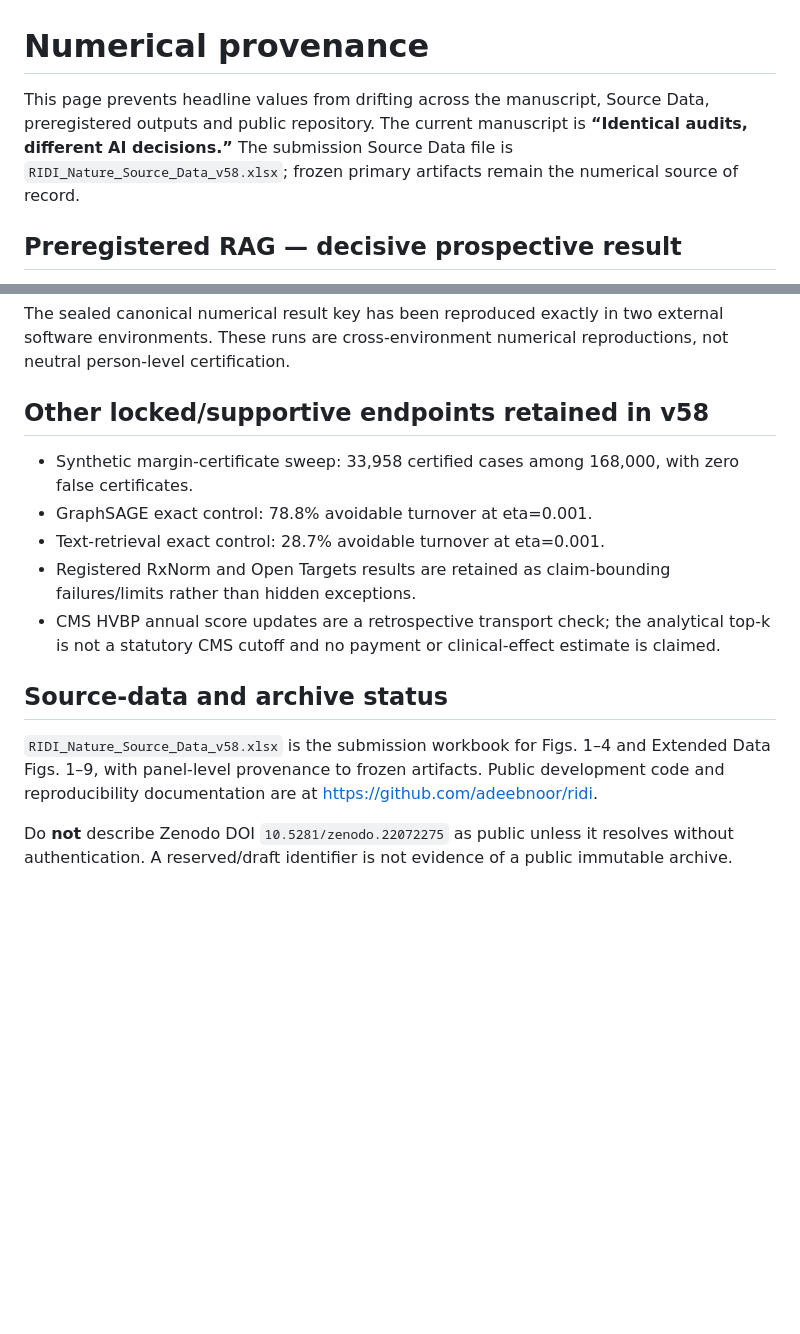
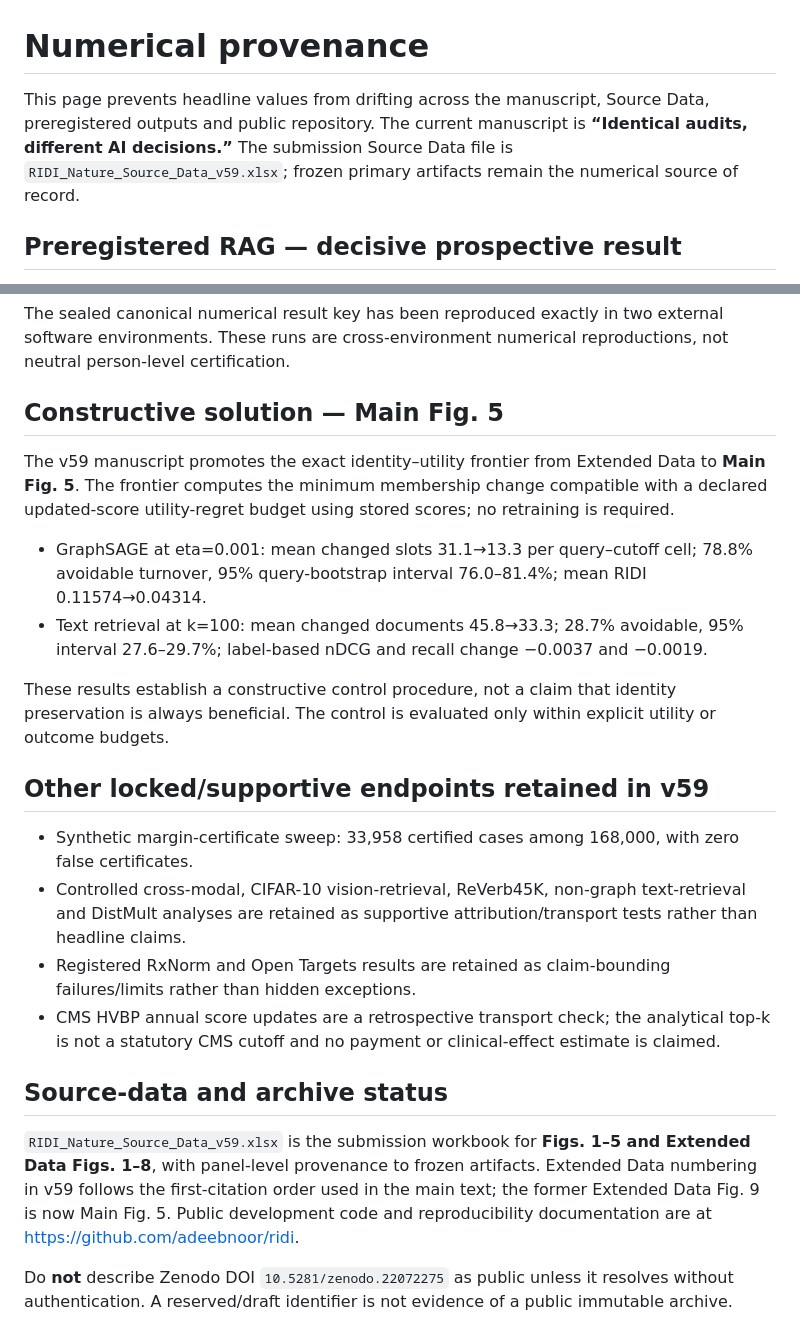
Before and after one commit to adeebnoor/ridi, a Markdown page: docs/NUMERICAL_PROVENANCE.md, 2 parts joined by grey strips. Drawn GitHub-style; blank space fills up the shorter version.

Commit message:
Update numerical provenance to Nature v59 figure structure

```diff
--- a/docs/NUMERICAL_PROVENANCE.md
+++ b/docs/NUMERICAL_PROVENANCE.md
@@ -1,6 +1,6 @@
 # Numerical provenance
 
-This page prevents headline values from drifting across the manuscript, Source Data, preregistered outputs and public repository. The current manuscript is **“Identical audits, different AI decisions.”** The submission Source Data file is `RIDI_Nature_Source_Data_v58.xlsx`; frozen primary artifacts remain the numerical source of record.
+This page prevents headline values from drifting across the manuscript, Source Data, preregistered outputs and public repository. The current manuscript is **“Identical audits, different AI decisions.”** The submission Source Data file is `RIDI_Nature_Source_Data_v59.xlsx`; frozen primary artifacts remain the numerical source of record.
 
 ## Preregistered RAG — decisive prospective result
 
@@ -43,17 +43,25 @@ Protocol: `RIDI-CYBER-NATURAL-UPDATE-v1`.
 
 The sealed canonical numerical result key has been reproduced exactly in two external software environments. These runs are cross-environment numerical reproductions, not neutral person-level certification.
 
-## Other locked/supportive endpoints retained in v58
+## Constructive solution — Main Fig. 5
+
+The v59 manuscript promotes the exact identity–utility frontier from Extended Data to **Main Fig. 5**. The frontier computes the minimum membership change compatible with a declared updated-score utility-regret budget using stored scores; no retraining is required.
+
+- GraphSAGE at eta=0.001: mean changed slots 31.1→13.3 per query–cutoff cell; 78.8% avoidable turnover, 95% query-bootstrap interval 76.0–81.4%; mean RIDI 0.11574→0.04314.
+- Text retrieval at k=100: mean changed documents 45.8→33.3; 28.7% avoidable, 95% interval 27.6–29.7%; label-based nDCG and recall change −0.0037 and −0.0019.
+
+These results establish a constructive control procedure, not a claim that identity preservation is always beneficial. The control is evaluated only within explicit utility or outcome budgets.
+
+## Other locked/supportive endpoints retained in v59
 
 - Synthetic margin-certificate sweep: 33,958 certified cases among 168,000, with zero false certificates.
-- GraphSAGE exact control: 78.8% avoidable turnover at eta=0.001.
-- Text-retrieval exact control: 28.7% avoidable turnover at eta=0.001.
+- Controlled cross-modal, CIFAR-10 vision-retrieval, ReVerb45K, non-graph text-retrieval and DistMult analyses are retained as supportive attribution/transport tests rather than headline claims.
 - Registered RxNorm and Open Targets results are retained as claim-bounding failures/limits rather than hidden exceptions.
 - CMS HVBP annual score updates are a retrospective transport check; the analytical top-k is not a statutory CMS cutoff and no payment or clinical-effect estimate is claimed.
 
 ## Source-data and archive status
 
-`RIDI_Nature_Source_Data_v58.xlsx` is the submission workbook for Figs. 1–4 and Extended Data Figs. 1–9, with panel-level provenance to frozen artifacts. Public development code and reproducibility documentation are at https://github.com/adeebnoor/ridi.
+`RIDI_Nature_Source_Data_v59.xlsx` is the submission workbook for **Figs. 1–5 and Extended Data Figs. 1–8**, with panel-level provenance to frozen artifacts. Extended Data numbering in v59 follows the first-citation order used in the main text; the former Extended Data Fig. 9 is now Main Fig. 5. Public development code and reproducibility documentation are at https://github.com/adeebnoor/ridi.
 
 Do **not** describe Zenodo DOI `10.5281/zenodo.22072275` as public unless it resolves without authentication. A reserved/draft identifier is not evidence of a public immutable archive.
 
```
